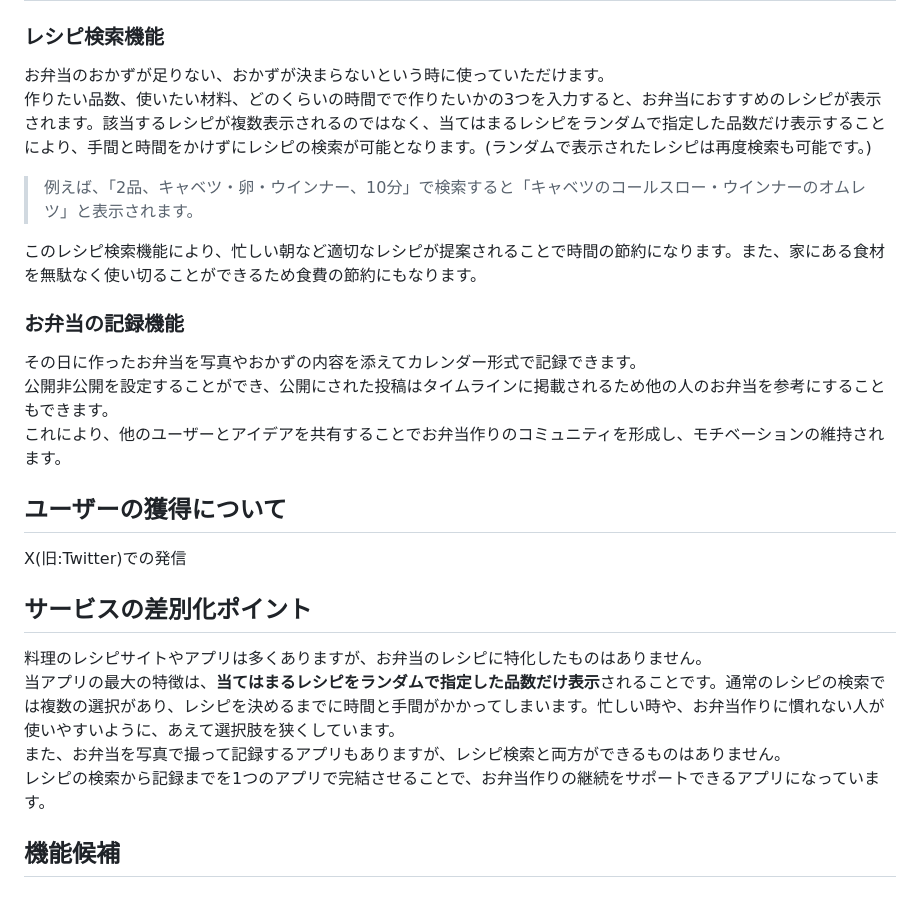
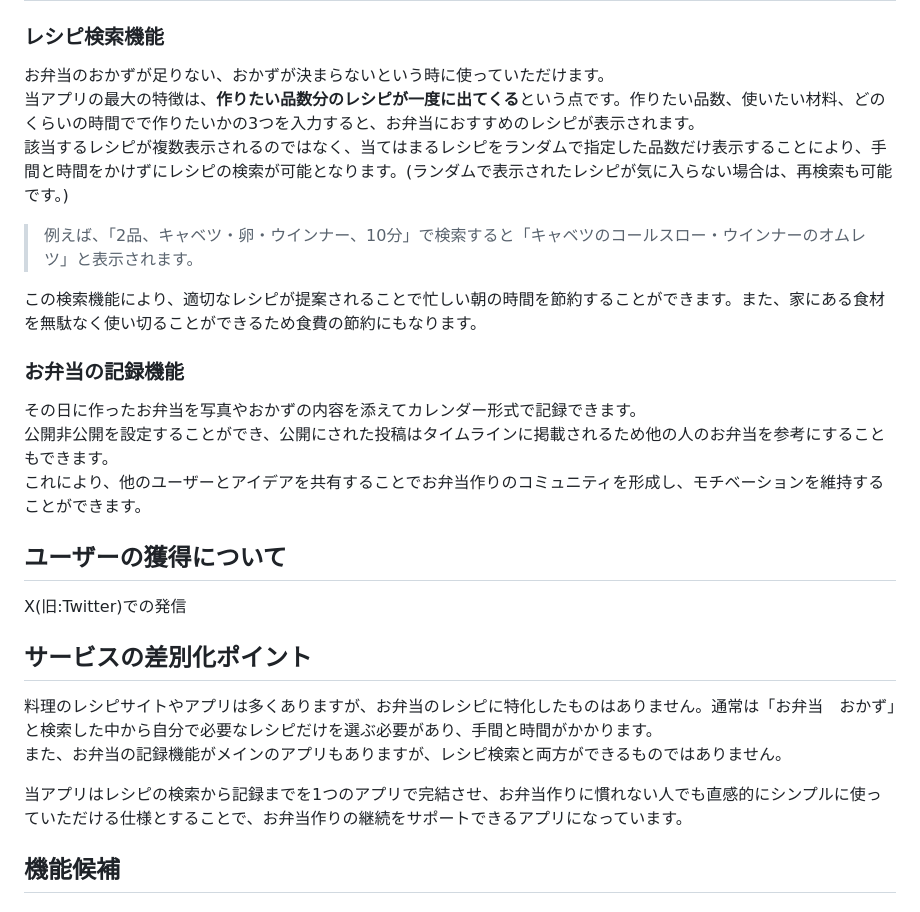
Before and after one commit to super-appy/itsumono_obento, a Markdown page: README.md, the part around the change. GitHub-like rendering.

Commit message:
edit: README修正

```diff
--- a/README.md
+++ b/README.md
@@ -17,25 +17,26 @@
 ## サービスの利用イメージ
 ### レシピ検索機能
 お弁当のおかずが足りない、おかずが決まらないという時に使っていただけます。
-作りたい品数、使いたい材料、どのくらいの時間でで作りたいかの3つを入力すると、お弁当におすすめのレシピが表示されます。該当するレシピが複数表示されるのではなく、当てはまるレシピをランダムで指定した品数だけ表示することにより、手間と時間をかけずにレシピの検索が可能となります。(ランダムで表示されたレシピは再度検索も可能です。)
+当アプリの最大の特徴は、**作りたい品数分のレシピが一度に出てくる**という点です。作りたい品数、使いたい材料、どのくらいの時間でで作りたいかの3つを入力すると、お弁当におすすめのレシピが表示されます。
+該当するレシピが複数表示されるのではなく、当てはまるレシピをランダムで指定した品数だけ表示することにより、手間と時間をかけずにレシピの検索が可能となります。(ランダムで表示されたレシピが気に入らない場合は、再検索も可能です。)
 > 例えば、「2品、キャベツ・卵・ウインナー、10分」で検索すると「キャベツのコールスロー・ウインナーのオムレツ」と表示されます。
 
-このレシピ検索機能により、忙しい朝など適切なレシピが提案されることで時間の節約になります。また、家にある食材を無駄なく使い切ることができるため食費の節約にもなります。
+この検索機能により、適切なレシピが提案されることで忙しい朝の時間を節約することができます。また、家にある食材を無駄なく使い切ることができるため食費の節約にもなります。
 
 ### お弁当の記録機能
 その日に作ったお弁当を写真やおかずの内容を添えてカレンダー形式で記録できます。
 公開非公開を設定することができ、公開にされた投稿はタイムラインに掲載されるため他の人のお弁当を参考にすることもできます。
-これにより、他のユーザーとアイデアを共有することでお弁当作りのコミュニティを形成し、モチベーションの維持されます。
+これにより、他のユーザーとアイデアを共有することでお弁当作りのコミュニティを形成し、モチベーションを維持することができます。
 
 
 ## ユーザーの獲得について
 X(旧:Twitter)での発信
 
 ## サービスの差別化ポイント
-料理のレシピサイトやアプリは多くありますが、お弁当のレシピに特化したものはありません。
-当アプリの最大の特徴は、**当てはまるレシピをランダムで指定した品数だけ表示**されることです。通常のレシピの検索では複数の選択があり、レシピを決めるまでに時間と手間がかかってしまいます。忙しい時や、お弁当作りに慣れない人が使いやすいように、あえて選択肢を狭くしています。
-また、お弁当を写真で撮って記録するアプリもありますが、レシピ検索と両方ができるものはありません。
-レシピの検索から記録までを1つのアプリで完結させることで、お弁当作りの継続をサポートできるアプリになっています。
+料理のレシピサイトやアプリは多くありますが、お弁当のレシピに特化したものはありません。通常は「お弁当　おかず」と検索した中から自分で必要なレシピだけを選ぶ必要があり、手間と時間がかかります。
+また、お弁当の記録機能がメインのアプリもありますが、レシピ検索と両方ができるものではありません。
+
+当アプリはレシピの検索から記録までを1つのアプリで完結させ、お弁当作りに慣れない人でも直感的にシンプルに使っていただける仕様とすることで、お弁当作りの継続をサポートできるアプリになっています。
 
 
 ## 機能候補
```
